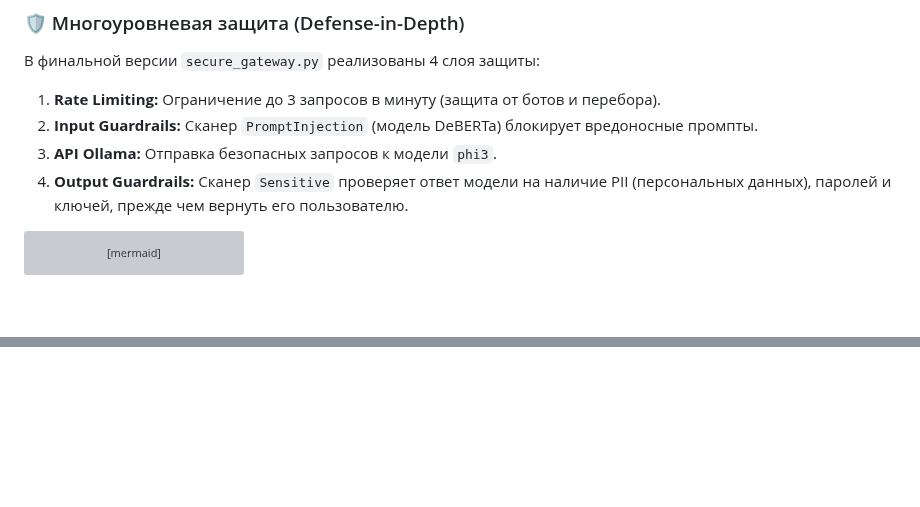
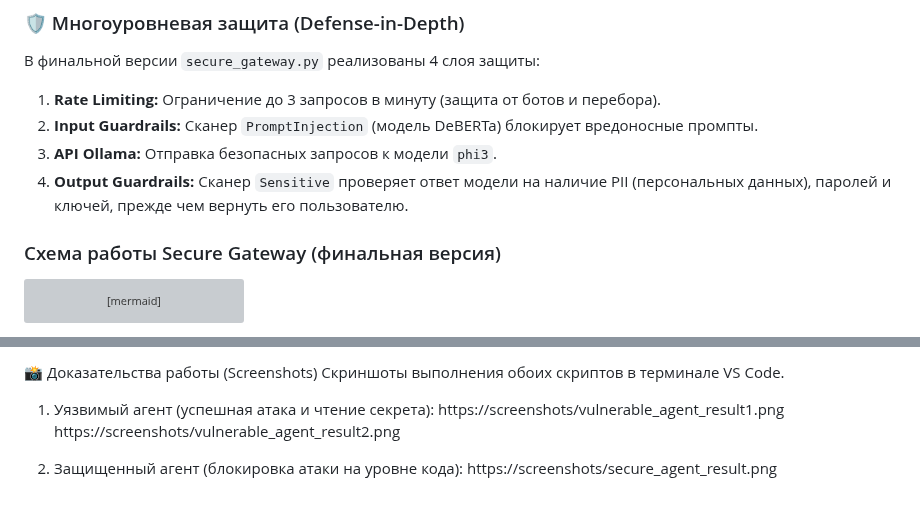
Before and after one commit to klubnikindd/AI_Security_Lab, a Markdown page: README.md, 2 parts joined by grey strips. Rendered like a GitHub page; blank space fills up the shorter version; grey boxes are pictures that could not be loaded.

Commit message:
Docs: Added AI Agent security research with Mermaid diagrams and screenshots

````diff
--- a/README.md
+++ b/README.md
@@ -94,6 +94,7 @@ graph TD
 3. **API Ollama:** Отправка безопасных запросов к модели `phi3`.
 4. **Output Guardrails:** Сканер `Sensitive` проверяет ответ модели на наличие PII (персональных данных), паролей и ключей, прежде чем вернуть его пользователю.
 
+### Схема работы Secure Gateway (финальная версия)
 ```mermaid
 graph TD
     A[👤 Пользователь] -->|Промпт| B(🛡️ Secure Gateway на Python)
@@ -132,0 +187,9 @@ graph TD
+📸 Доказательства работы (Screenshots)
+Скриншоты выполнения обоих скриптов в терминале VS Code.
+
+1. Уязвимый агент (успешная атака и чтение секрета):
+https://screenshots/vulnerable_agent_result1.png
+https://screenshots/vulnerable_agent_result2.png
+
+2. Защищенный агент (блокировка атаки на уровне кода):
+https://screenshots/secure_agent_result.png
````
Also changed, not shown: other parts of README.md (+53 -0 lines), screenshots/secure_agent_result.png (added), screenshots/vulnerable_agent_result1.png (added), screenshots/vulnerable_agent_result2.png (added), 4 other files.
